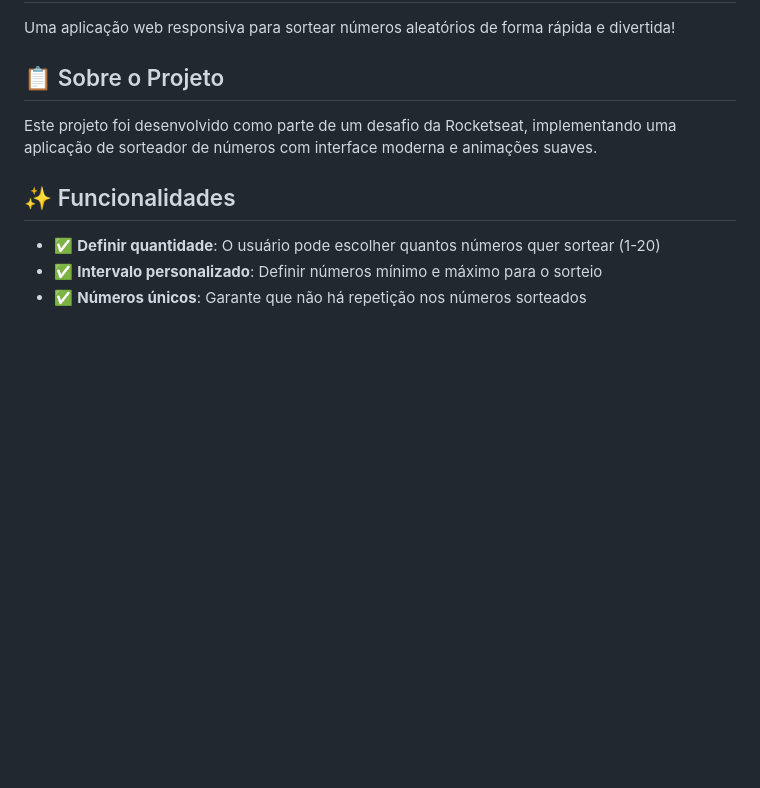
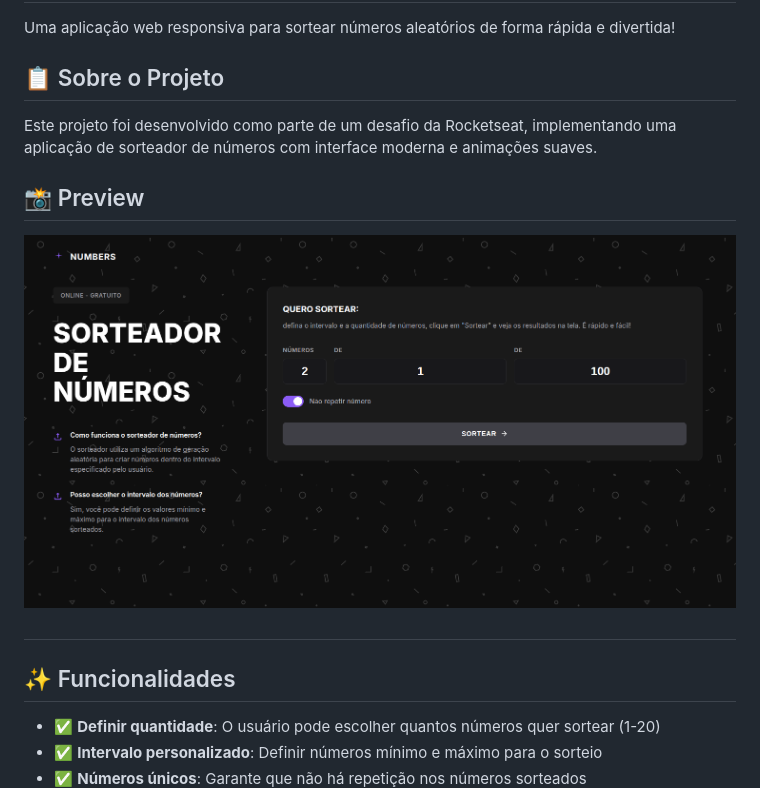
Before and after one commit to CharlesThomaz/sorteadorDeNumeros, a Markdown page: README.md, the part around the change. GitHub-like rendering; pictures changed too: img/preview.png (added); blank space fills up the shorter version.

Commit message:
update preview

```diff
--- a/README.md
+++ b/README.md
@@ -6,6 +6,11 @@ Uma aplicação web responsiva para sortear números aleatórios de forma rápid
 
 Este projeto foi desenvolvido como parte de um desafio da Rocketseat, implementando uma aplicação de sorteador de números com interface moderna e animações suaves.
 
+## 📸 Preview
+
+![Interface do projeto](./img/preview.png)
+
+#
 ## ✨ Funcionalidades
 
 - ✅ **Definir quantidade**: O usuário pode escolher quantos números quer sortear (1-20)
```
